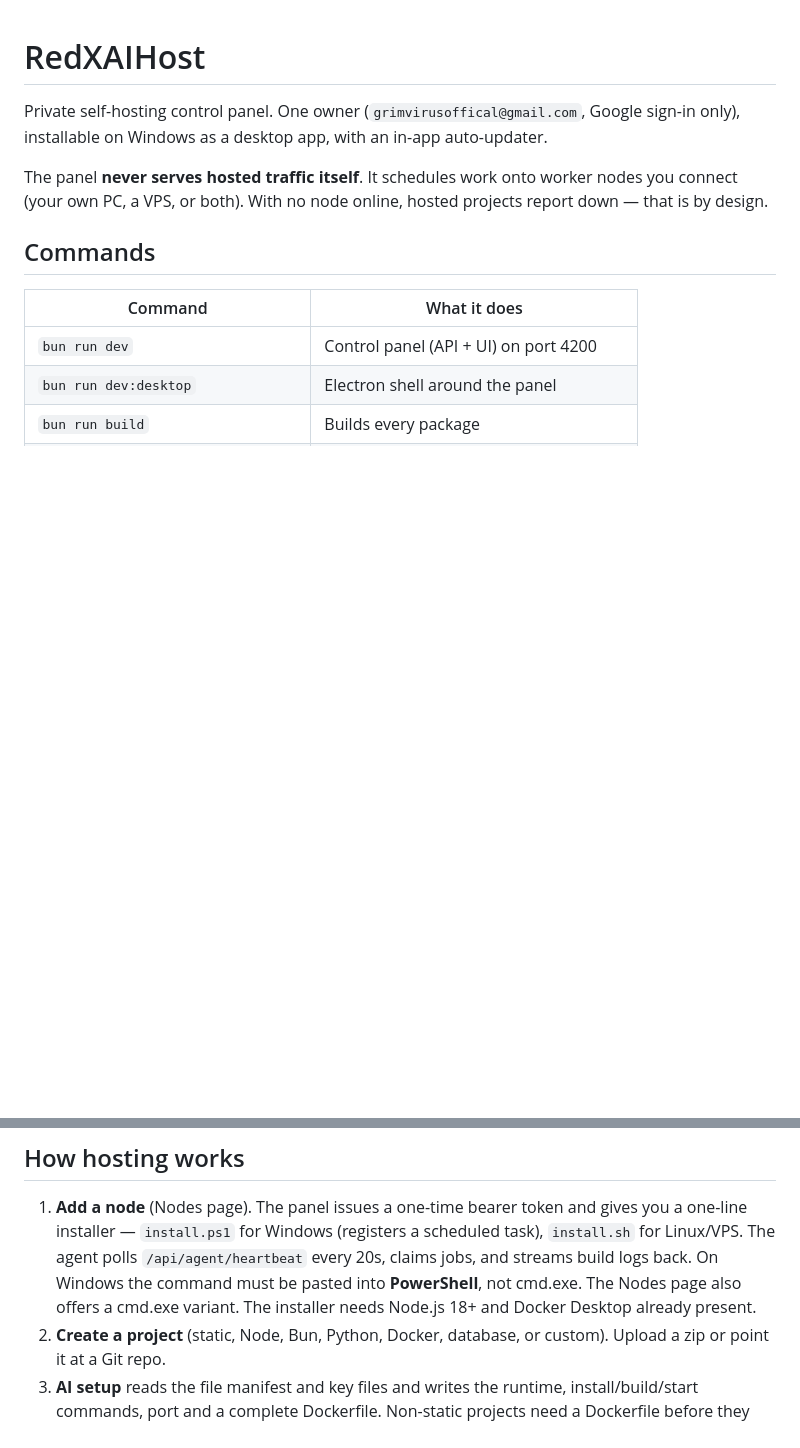
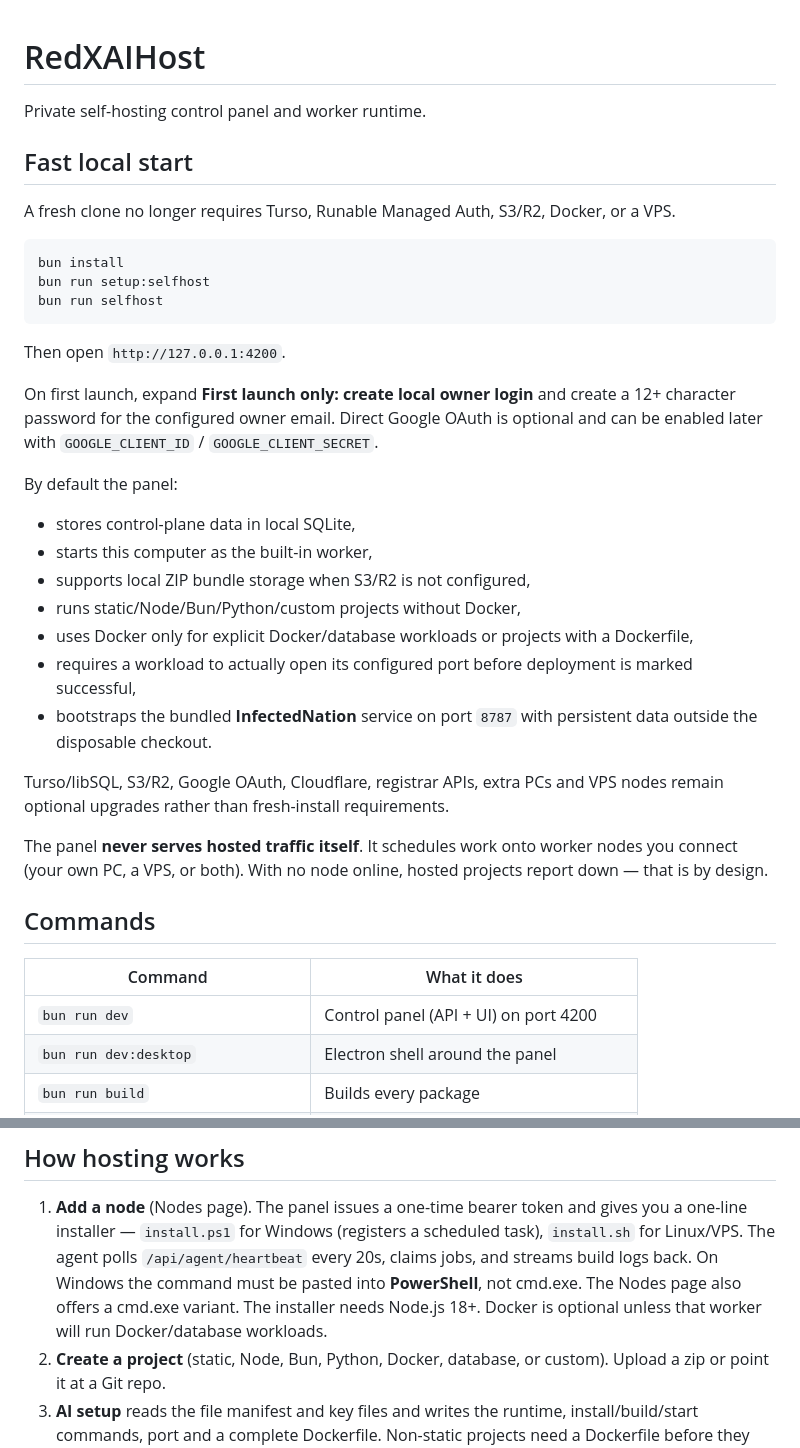
Before and after one commit to grimvirusoffical-source/Red-XAIHost-8612, a Markdown page: README.md, 2 parts joined by grey strips. Rendered like a GitHub page; blank space fills up the shorter version.

Commit message:
Document working self-host bootstrap and local worker defaults

````diff
--- a/README.md
+++ b/README.md
@@ -1,7 +1,35 @@
 # RedXAIHost
 
-Private self-hosting control panel. One owner (`grimvirusoffical@gmail.com`, Google sign-in only),
-installable on Windows as a desktop app, with an in-app auto-updater.
+Private self-hosting control panel and worker runtime.
+
+## Fast local start
+
+A fresh clone no longer requires Turso, Runable Managed Auth, S3/R2, Docker, or a VPS.
+
+```powershell
+bun install
+bun run setup:selfhost
+bun run selfhost
+```
+
+Then open `http://127.0.0.1:4200`.
+
+On first launch, expand **First launch only: create local owner login** and create a
+12+ character password for the configured owner email. Direct Google OAuth is optional
+and can be enabled later with `GOOGLE_CLIENT_ID` / `GOOGLE_CLIENT_SECRET`.
+
+By default the panel:
+- stores control-plane data in local SQLite,
+- starts this computer as the built-in worker,
+- supports local ZIP bundle storage when S3/R2 is not configured,
+- runs static/Node/Bun/Python/custom projects without Docker,
+- uses Docker only for explicit Docker/database workloads or projects with a Dockerfile,
+- requires a workload to actually open its configured port before deployment is marked successful,
+- bootstraps the bundled **InfectedNation** service on port `8787` with persistent data outside the disposable checkout.
+
+Turso/libSQL, S3/R2, Google OAuth, Cloudflare, registrar APIs, extra PCs and VPS nodes remain
+optional upgrades rather than fresh-install requirements.
+
 
 The panel **never serves hosted traffic itself**. It schedules work onto worker nodes you connect
 (your own PC, a VPS, or both). With no node online, hosted projects report down — that is by design.
@@ -24,7 +52,7 @@ Secrets live only in the root `.env`. Browser-visible values need the `VITE_` pr
    installer — `install.ps1` for Windows (registers a scheduled task), `install.sh` for Linux/VPS.
    The agent polls `/api/agent/heartbeat` every 20s, claims jobs, and streams build logs back.
    On Windows the command must be pasted into **PowerShell**, not cmd.exe. The Nodes page also
-   offers a cmd.exe variant. The installer needs Node.js 18+ and Docker Desktop already present.
+   offers a cmd.exe variant. The installer needs Node.js 18+. Docker is optional unless that worker will run Docker/database workloads.
 2. **Create a project** (static, Node, Bun, Python, Docker, database, or custom). Upload a zip or
    point it at a Git repo.
 3. **AI setup** reads the file manifest and key files and writes the runtime, install/build/start
````
